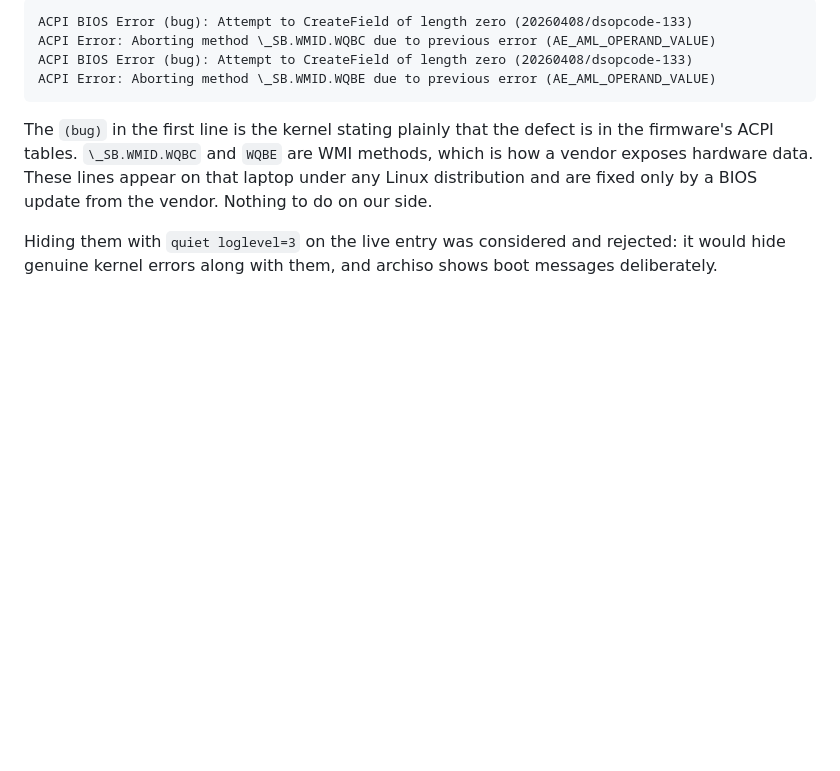
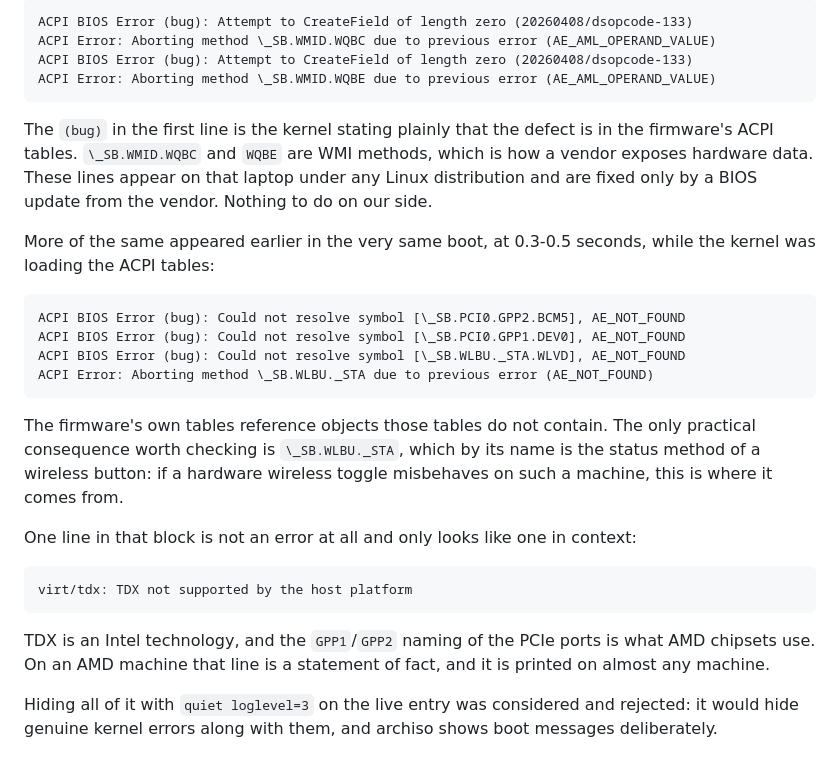
Before and after one commit to Lun3ku/luna-linux, a Markdown page: docs/decisions.md, the part around the change. Rendered like a GitHub page; blank space fills up the shorter version.

Commit message:
Record the rest of the firmware messages from the laptop boot
The same boot prints more ACPI symbol-resolution failures at
0.3-0.5 seconds, while the kernel loads the ACPI tables, and one
line that is not an error at all: virt/tdx reporting that an Intel
technology is absent on what the GPP port naming suggests is an AMD
machine.

Noted the one message with a possible practical consequence,
\_SB.WLBU._STA, which by its name is a wireless button status
method: if a hardware wireless toggle ever misbehaves on such a
machine, that is where it comes from.

Co-Authored-By: Claude Opus 5 <noreply@anthropic.com>

````diff
--- a/docs/decisions.md
+++ b/docs/decisions.md
@@ -912,6 +912,32 @@ which is how a vendor exposes hardware data. These lines appear on that laptop
 under any Linux distribution and are fixed only by a BIOS update from the
 vendor. Nothing to do on our side.
 
-Hiding them with `quiet loglevel=3` on the live entry was considered and
+More of the same appeared earlier in the very same boot, at 0.3-0.5 seconds,
+while the kernel was loading the ACPI tables:
+
+```
+ACPI BIOS Error (bug): Could not resolve symbol [\_SB.PCI0.GPP2.BCM5], AE_NOT_FOUND
+ACPI BIOS Error (bug): Could not resolve symbol [\_SB.PCI0.GPP1.DEV0], AE_NOT_FOUND
+ACPI BIOS Error (bug): Could not resolve symbol [\_SB.WLBU._STA.WLVD], AE_NOT_FOUND
+ACPI Error: Aborting method \_SB.WLBU._STA due to previous error (AE_NOT_FOUND)
+```
+
+The firmware's own tables reference objects those tables do not contain. The
+only practical consequence worth checking is `\_SB.WLBU._STA`, which by its
+name is the status method of a wireless button: if a hardware wireless toggle
+misbehaves on such a machine, this is where it comes from.
+
+One line in that block is not an error at all and only looks like one in
+context:
+
+```
+virt/tdx: TDX not supported by the host platform
+```
+
+TDX is an Intel technology, and the `GPP1`/`GPP2` naming of the PCIe ports is
+what AMD chipsets use. On an AMD machine that line is a statement of fact, and
+it is printed on almost any machine.
+
+Hiding all of it with `quiet loglevel=3` on the live entry was considered and
 rejected: it would hide genuine kernel errors along with them, and archiso
 shows boot messages deliberately.
````
